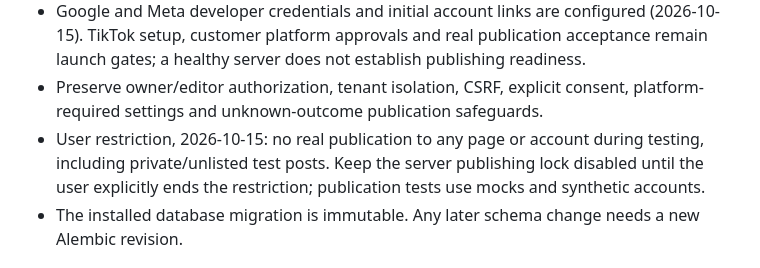
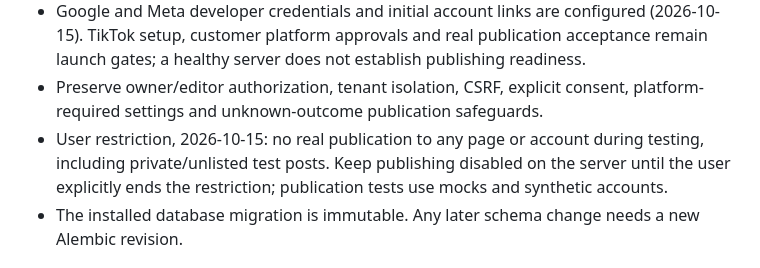
Before and after one commit to antonuemad/repeter, a Markdown page: PRODUCT.md, the part around the change. GitHub-like rendering.

Commit message:
Clarify that publishing stays disabled during testing

```diff
--- a/PRODUCT.md
+++ b/PRODUCT.md
@@ -41,7 +41,7 @@ different capabilities; not every platform is an official download source.
 - Preserve owner/editor authorization, tenant isolation, CSRF, explicit consent,
   platform-required settings and unknown-outcome publication safeguards.
 - User restriction, 2026-10-15: no real publication to any page or account during testing,
-  including private/unlisted test posts. Keep the server publishing lock disabled until
+  including private/unlisted test posts. Keep publishing disabled on the server until
   the user explicitly ends the restriction; publication tests use mocks and synthetic accounts.
 - The installed database migration is immutable. Any later schema change needs
   a new Alembic revision.
```
